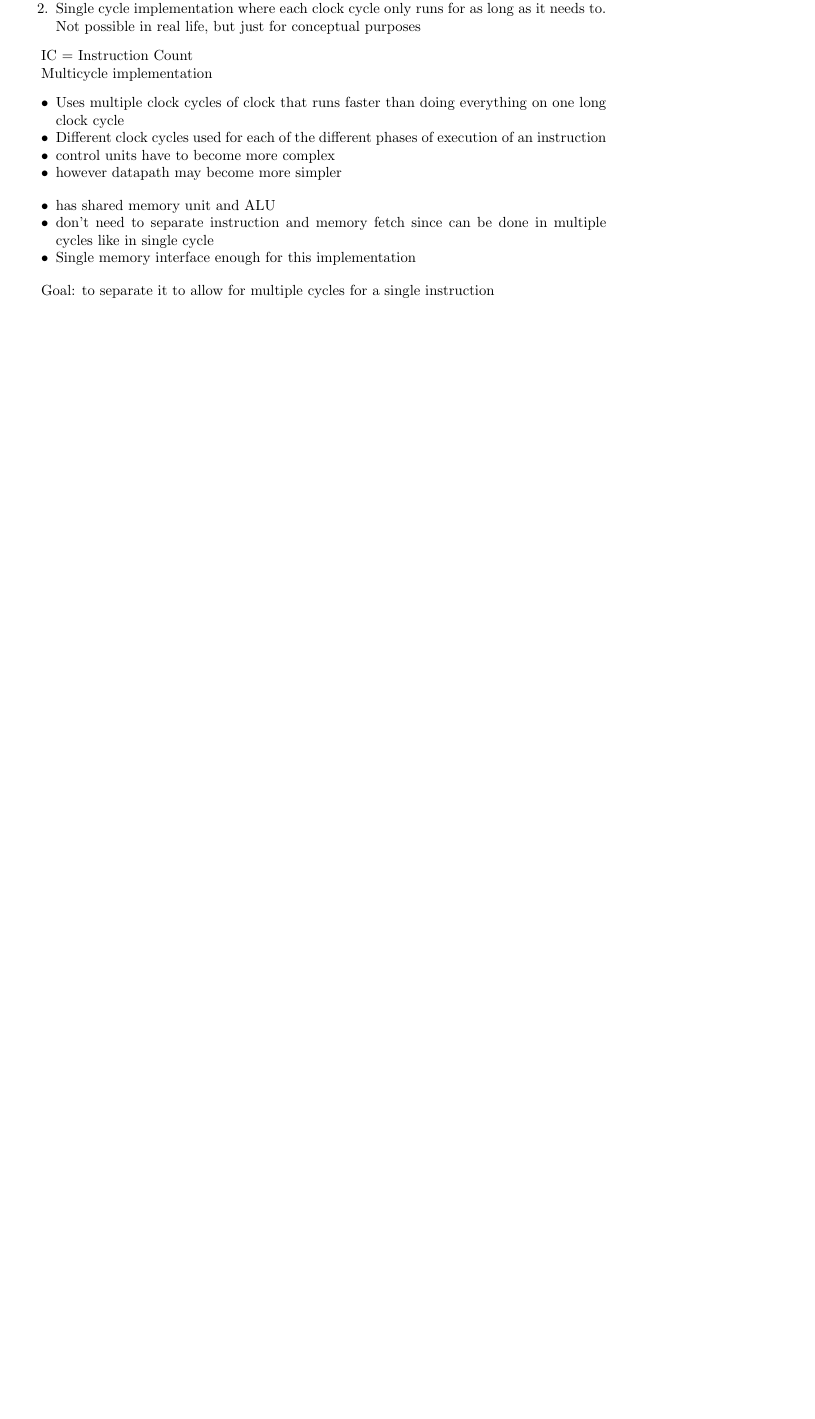
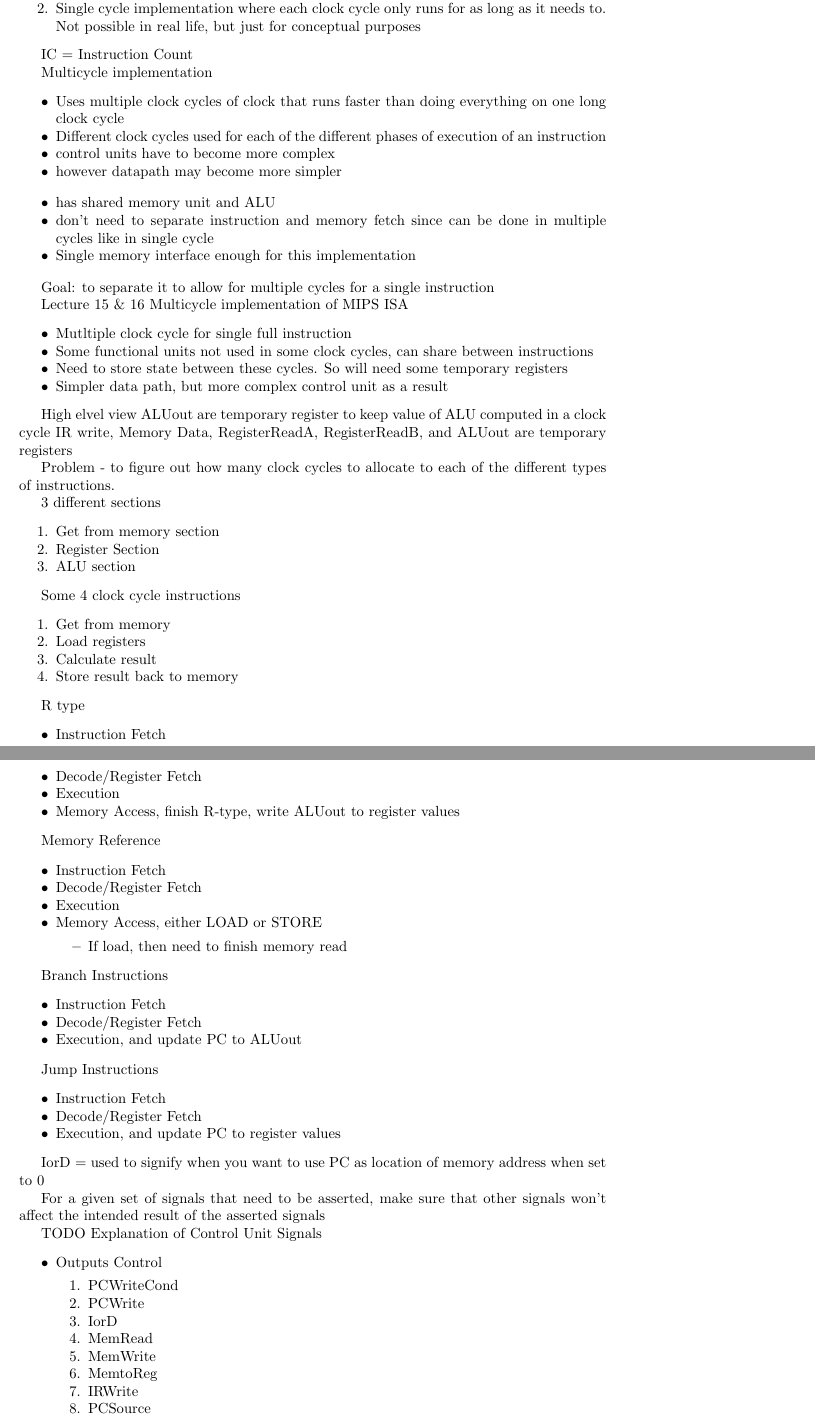
Before and after one commit to tosw164/University-Notes-SOFTENGpart3, a LaTeX document (CS304_ComputerArchitecture/COMPSYS304Notes.tex): part of page 9 of 9 before the commit and two parts of pages 9 and 10 of 10 after it, the two joined at a grey line, cut so that both start at the same text, the shorter picture padded with empty space. Compiled offline with pdfLaTeX.

Commit message:
CompArch - Updated PDF and rough notes for lecture 15 & 16

```diff
--- a/CS304_ComputerArchitecture/COMPSYS304Notes.tex
+++ b/CS304_ComputerArchitecture/COMPSYS304Notes.tex
@@ -668,11 +668,84 @@ Lecture 13
 
 			Goal: to separate it to allow for multiple cycles for a single instruction
 
+Lecture 15 \& 16
+	Multicycle implementation of MIPS ISA
+		\begin{itemize}
+			\item Mutltiple clock cycle for single full instruction
+			\item Some functional units not used in some clock cycles, can share between instructions
+			\item Need to store state between these cycles. So will need some temporary registers
+			\item Simpler data path, but more complex control unit as a result
+		\end{itemize}
 
+	High elvel view
+		ALUout are temporary register to keep value of ALU computed in a clock cycle
+		IR write, Memory Data, RegisterReadA, RegisterReadB, and ALUout are temporary registers
 
+		Problem - to figure out how many clock cycles to allocate to each of the different types of instructions.
 
+		3 different sections
+		\begin{enumerate}
+			\item Get from memory section
+			\item Register Section
+			\item ALU section
+		\end{enumerate}
 
+		Some 4 clock cycle instructions
+		\begin{enumerate}
+			\item Get from memory
+			\item Load registers
+			\item Calculate result
+			\item Store result back to memory
+		\end{enumerate}
 
+		R type
+		\begin{itemize}
+			\item Instruction Fetch
+			\item Decode/Register Fetch
+			\item Execution
+			\item Memory Access, finish R-type, write ALUout to register values
+		\end{itemize}
 
+		Memory Reference
+		\begin{itemize}
+			\item Instruction Fetch
+			\item Decode/Register Fetch
+			\item Execution
+			\item Memory Access, either LOAD or STORE
+			\begin{itemize}
+				\item If load, then need to finish memory read
+			\end{itemize}
+		\end{itemize}
 
+		Branch Instructions
+		\begin{itemize}
+			\item Instruction Fetch
+			\item Decode/Register Fetch
+			\item Execution, and update PC to ALUout
+		\end{itemize}
 
+		Jump Instructions
+		\begin{itemize}
+			\item Instruction Fetch
+			\item Decode/Register Fetch
+			\item Execution, and update PC to register values
+		\end{itemize}
+
+		IorD = used to signify when you want to use PC as location of memory address when set to 0
+
+		For a given set of signals that need to be asserted, make sure that other signals won't affect the intended result of the asserted signals
+
+		TODO
+		Explanation of Control Unit Signals
+		\begin{itemize}
+			\item Outputs Control
+			\begin{enumerate}
+				\item PCWriteCond
+				\item PCWrite
+				\item IorD
+				\item MemRead
+				\item MemWrite
+				\item MemtoReg
+				\item IRWrite
+				\item PCSource
+				\item ALUOp
```
Also changed, not shown: CS304_ComputerArchitecture/COMPSYS304Notes.pdf, CS304_ComputerArchitecture/COMPSYS304Notes.tex (20 more changed lines).
